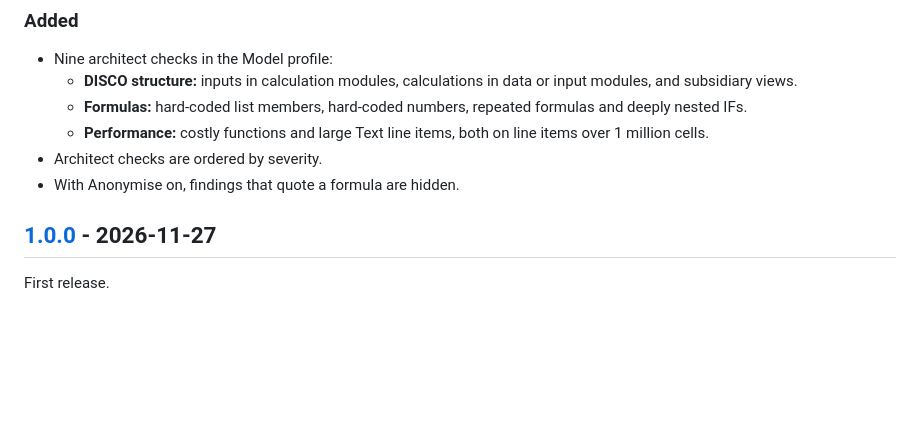
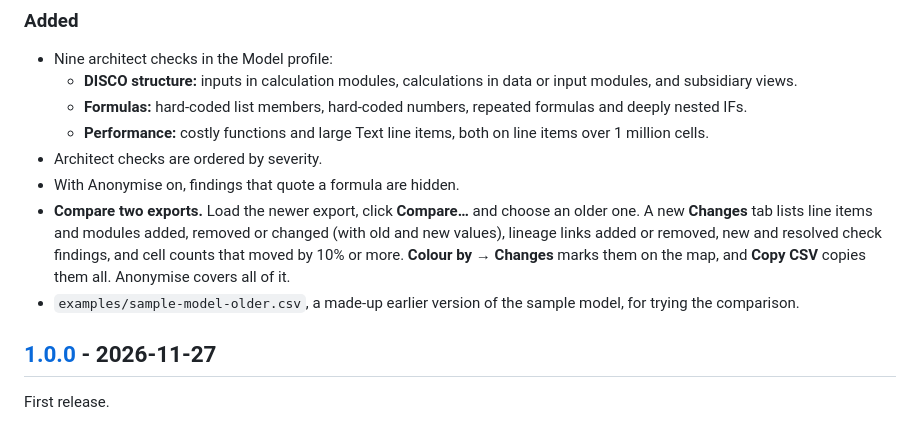
Before and after one commit to karankochhar123/anaplan-lineage, a Markdown page: CHANGELOG.md, the part around the change. GitHub-like rendering; blank space fills up the shorter version.

```diff
--- a/CHANGELOG.md
+++ b/CHANGELOG.md
@@ -12,6 +12,8 @@ All notable changes to this project are listed here. The format follows [Keep a
   - **Performance:** costly functions and large Text line items, both on line items over 1 million cells.
 - Architect checks are ordered by severity.
 - With Anonymise on, findings that quote a formula are hidden.
+- **Compare two exports.** Load the newer export, click **Compare…** and choose an older one. A new **Changes** tab lists line items and modules added, removed or changed (with old and new values), lineage links added or removed, new and resolved check findings, and cell counts that moved by 10% or more. **Colour by → Changes** marks them on the map, and **Copy CSV** copies them all. Anonymise covers all of it.
+- `examples/sample-model-older.csv`, a made-up earlier version of the sample model, for trying the comparison.
 
 ## [1.0.0] - 2026-11-27
 
```
Also changed, not shown: README.md (+20 -0 lines), docs/screenshots/changes.png (added), 5 other files.
